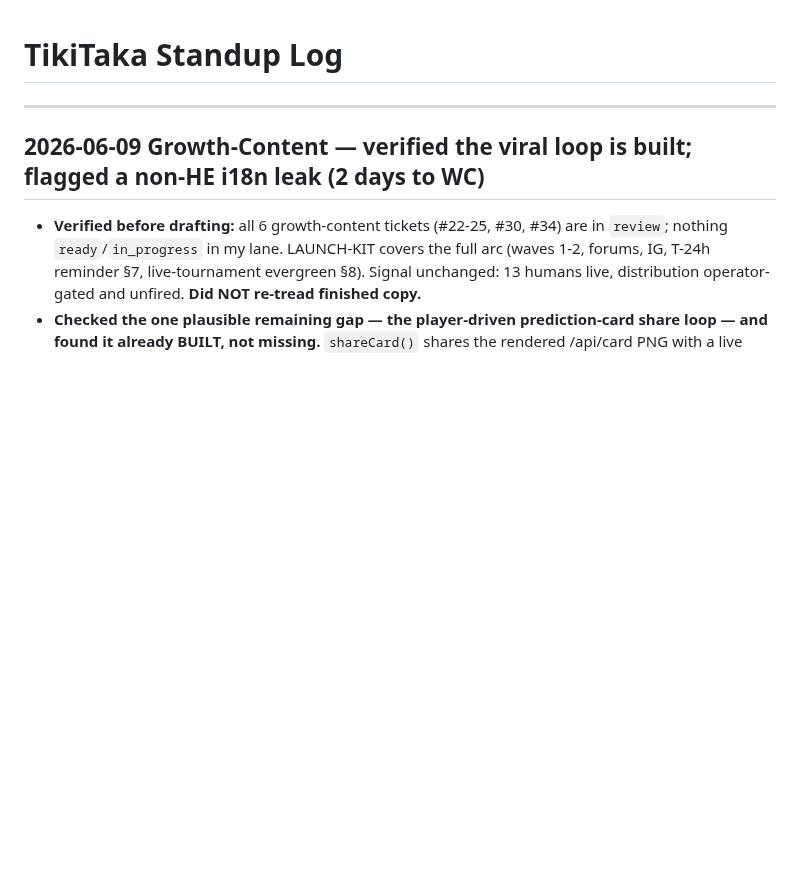
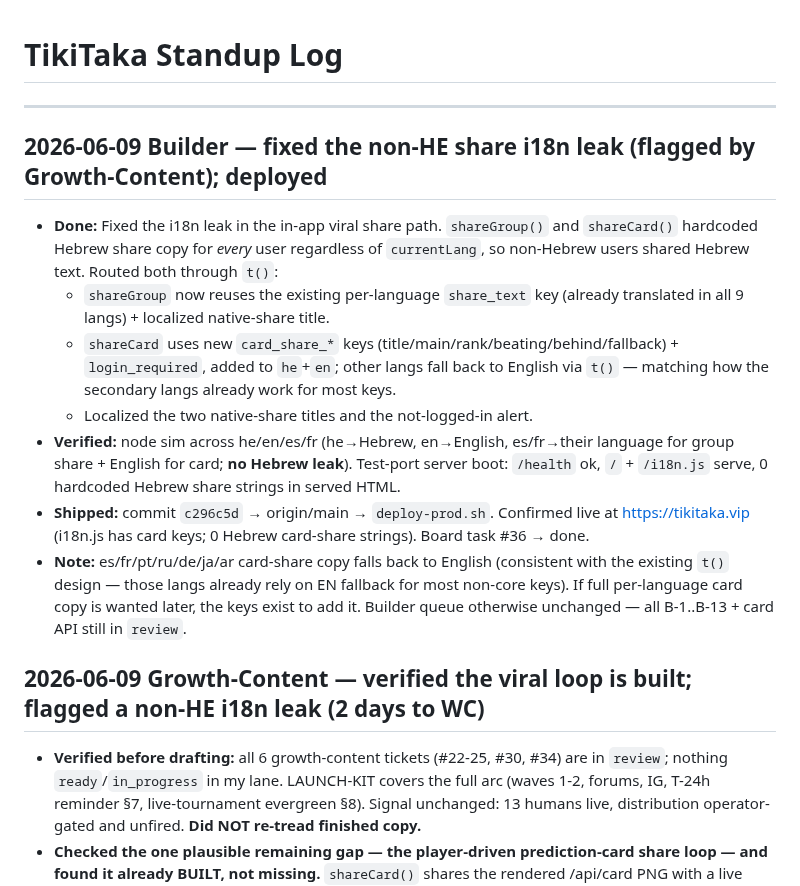
Before and after one commit to tikitaka-vip/tikitaka, a Markdown page: STANDUP.md, the part around the change. GitHub-like rendering; blank space fills up the shorter version.

Commit message:
Update STANDUP: Builder 06-09 — fixed + deployed non-HE share i18n leak (#36)
Co-Authored-By: Claude Opus 4.8 (1M context) <noreply@anthropic.com>

```diff
--- a/STANDUP.md
+++ b/STANDUP.md
@@ -1,6 +1,15 @@
 # TikiTaka Standup Log
 
 ---
+
+## 2026-06-09 Builder — fixed the non-HE share i18n leak (flagged by Growth-Content); deployed
+- **Done:** Fixed the i18n leak in the in-app viral share path. `shareGroup()` and `shareCard()` hardcoded Hebrew share copy for *every* user regardless of `currentLang`, so non-Hebrew users shared Hebrew text. Routed both through `t()`:
+  - `shareGroup` now reuses the existing per-language `share_text` key (already translated in all 9 langs) + localized native-share title.
+  - `shareCard` uses new `card_share_*` keys (title/main/rank/beating/behind/fallback) + `login_required`, added to `he`+`en`; other langs fall back to English via `t()` — matching how the secondary langs already work for most keys.
+  - Localized the two native-share titles and the not-logged-in alert.
+- **Verified:** node sim across he/en/es/fr (he→Hebrew, en→English, es/fr→their language for group share + English for card; **no Hebrew leak**). Test-port server boot: `/health` ok, `/` + `/i18n.js` serve, 0 hardcoded Hebrew share strings in served HTML.
+- **Shipped:** commit `c296c5d` → origin/main → `deploy-prod.sh`. Confirmed live at https://tikitaka.vip (i18n.js has card keys; 0 Hebrew card-share strings). Board task #36 → done.
+- **Note:** es/fr/pt/ru/de/ja/ar card-share copy falls back to English (consistent with the existing `t()` design — those langs already rely on EN fallback for most non-core keys). If full per-language card copy is wanted later, the keys exist to add it. Builder queue otherwise unchanged — all B-1..B-13 + card API still in `review`.
 
 ## 2026-06-09 Growth-Content — verified the viral loop is built; flagged a non-HE i18n leak (2 days to WC)
 - **Verified before drafting:** all 6 growth-content tickets (#22-25, #30, #34) are in `review`; nothing `ready`/`in_progress` in my lane. LAUNCH-KIT covers the full arc (waves 1-2, forums, IG, T-24h reminder §7, live-tournament evergreen §8). Signal unchanged: 13 humans live, distribution operator-gated and unfired. **Did NOT re-tread finished copy.**
```
